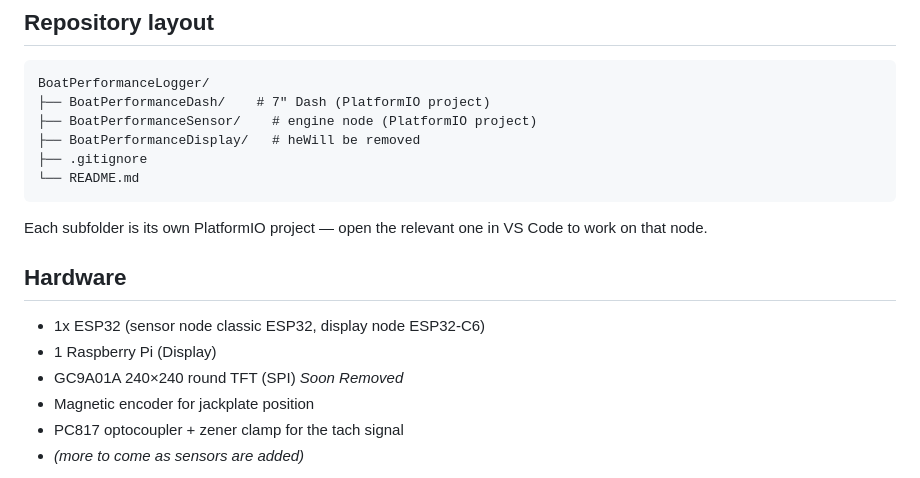
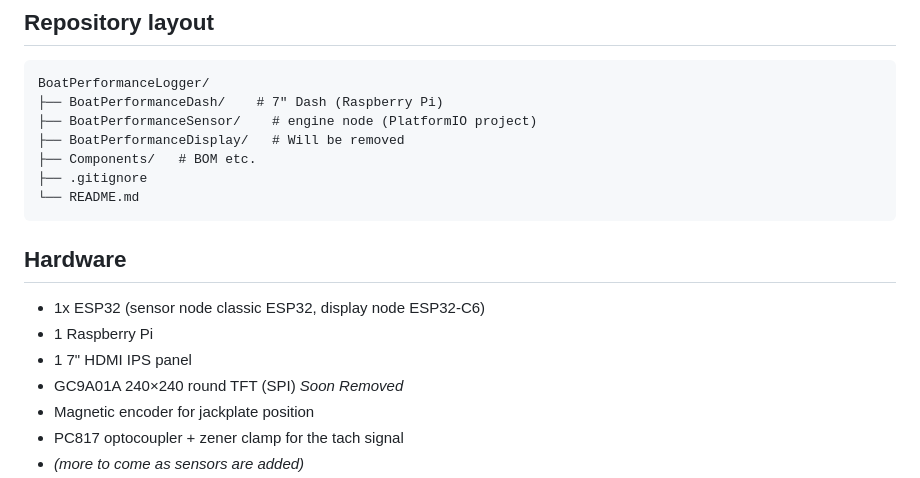
Before and after one commit to Hellstrmer/BoatPerformanceLogger, a Markdown page: README.md, the part around one of its changes. GitHub-like rendering.

````diff
--- a/README.md
+++ b/README.md
@@ -42,19 +42,19 @@ V_theoretical (kn) ≈ (RPM × pitch_in) / (gear_ratio × 1215)
 
 ```
 BoatPerformanceLogger/
-├── BoatPerformanceDash/    # 7" Dash (PlatformIO project)
+├── BoatPerformanceDash/    # 7" Dash (Raspberry Pi)
 ├── BoatPerformanceSensor/    # engine node (PlatformIO project)
-├── BoatPerformanceDisplay/   # heWill be removed
+├── BoatPerformanceDisplay/   # Will be removed
+├── Components/   # BOM etc.
 ├── .gitignore
 └── README.md
 ```
 
-Each subfolder is its own PlatformIO project — open the relevant one in VS Code to work on that node.
-
 ## Hardware
 
 - 1x ESP32 (sensor node classic ESP32, display node ESP32-C6)
-- 1 Raspberry Pi (Display)
+- 1 Raspberry Pi
+- 1 7" HDMI IPS panel
 - GC9A01A 240×240 round TFT (SPI) *Soon Removed*
 - Magnetic encoder for jackplate position
 - PC817 optocoupler + zener clamp for the tach signal
````
Also changed, not shown: other parts of README.md (+1 -1 lines).
